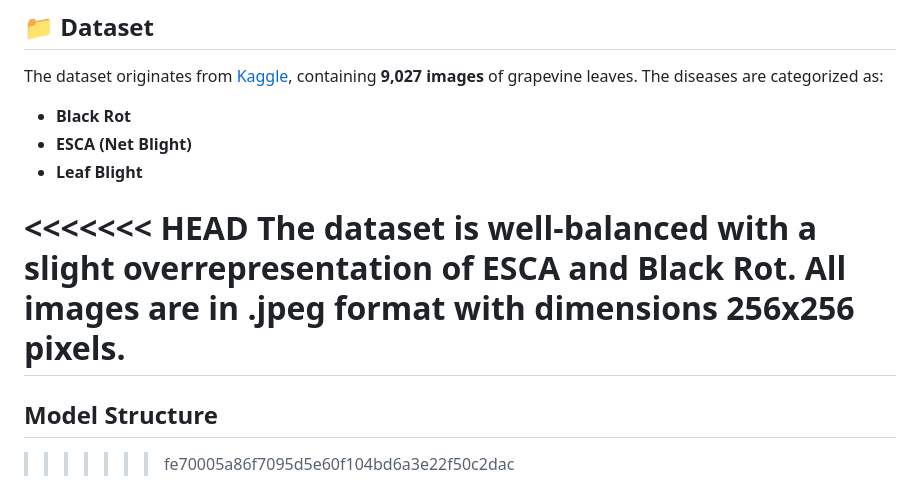
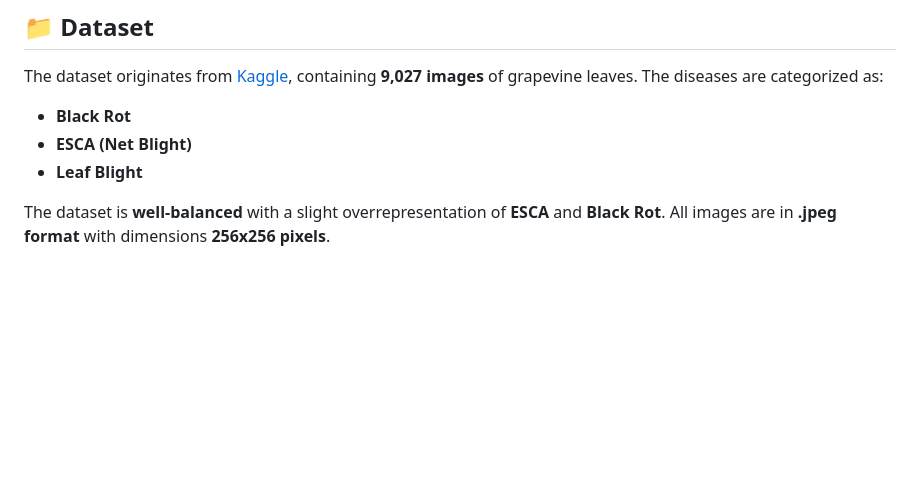
Before and after one commit to yanisyano05/Grapevine_Disease_Detection, a Markdown page: README.md, the part around the change. Drawn GitHub-style; blank space fills up the shorter version.

```diff
--- a/README.md
+++ b/README.md
@@ -12,11 +12,7 @@ The dataset originates from [Kaggle](https://kaggle.com/datasets/rm1000/grape-di
 - **ESCA (Net Blight)**
 - **Leaf Blight**
 
-<<<<<<< HEAD
 The dataset is **well-balanced** with a slight overrepresentation of **ESCA** and **Black Rot**. All images are in **.jpeg format** with dimensions **256x256 pixels**.
-=======
-## Model Structure
->>>>>>> fe70005a86f7095d5e60f104bd6a3e22f50c2dac
 
 ![Dataset Overview](./docs/images/dataset_overview.png)  <br>
 
```
